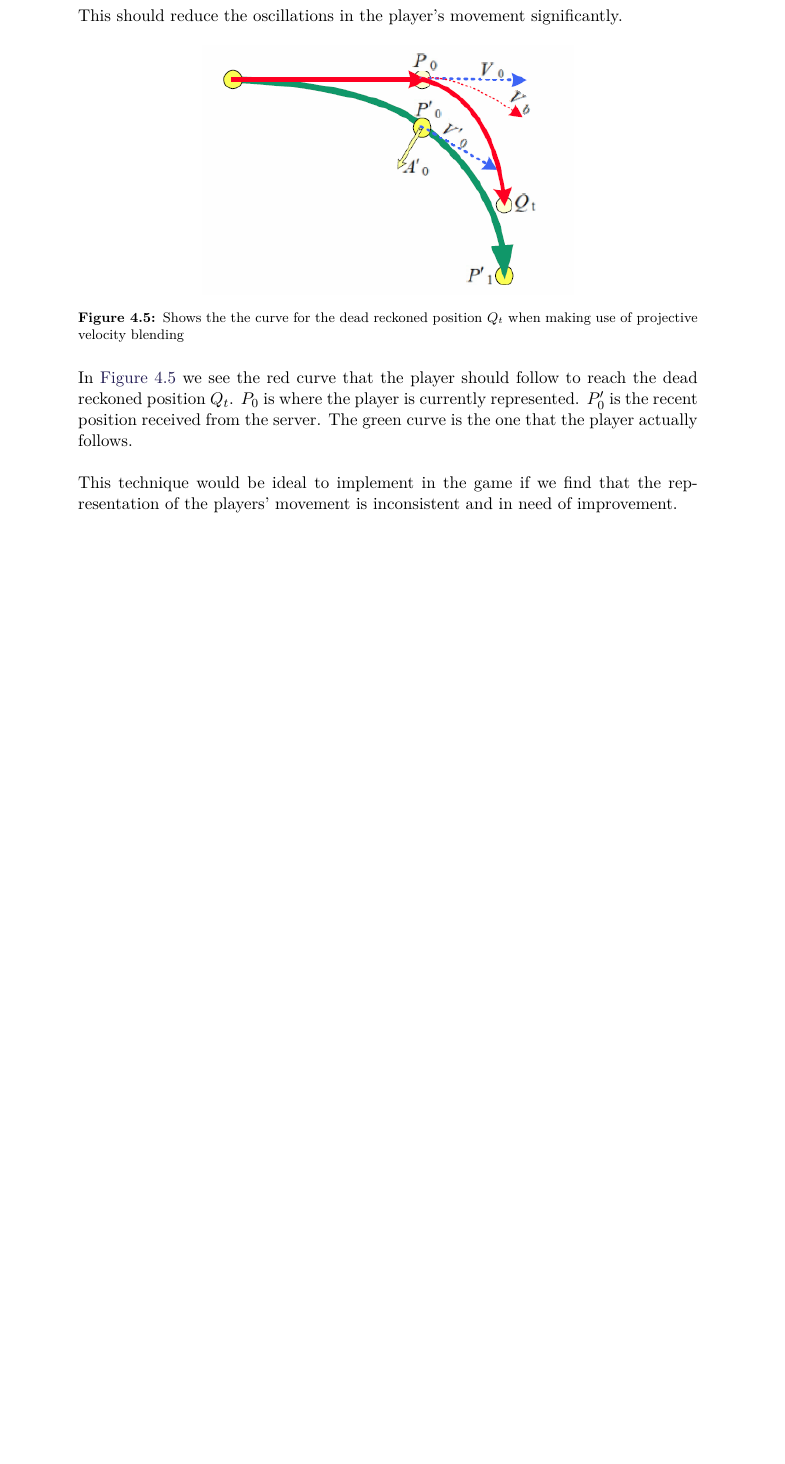
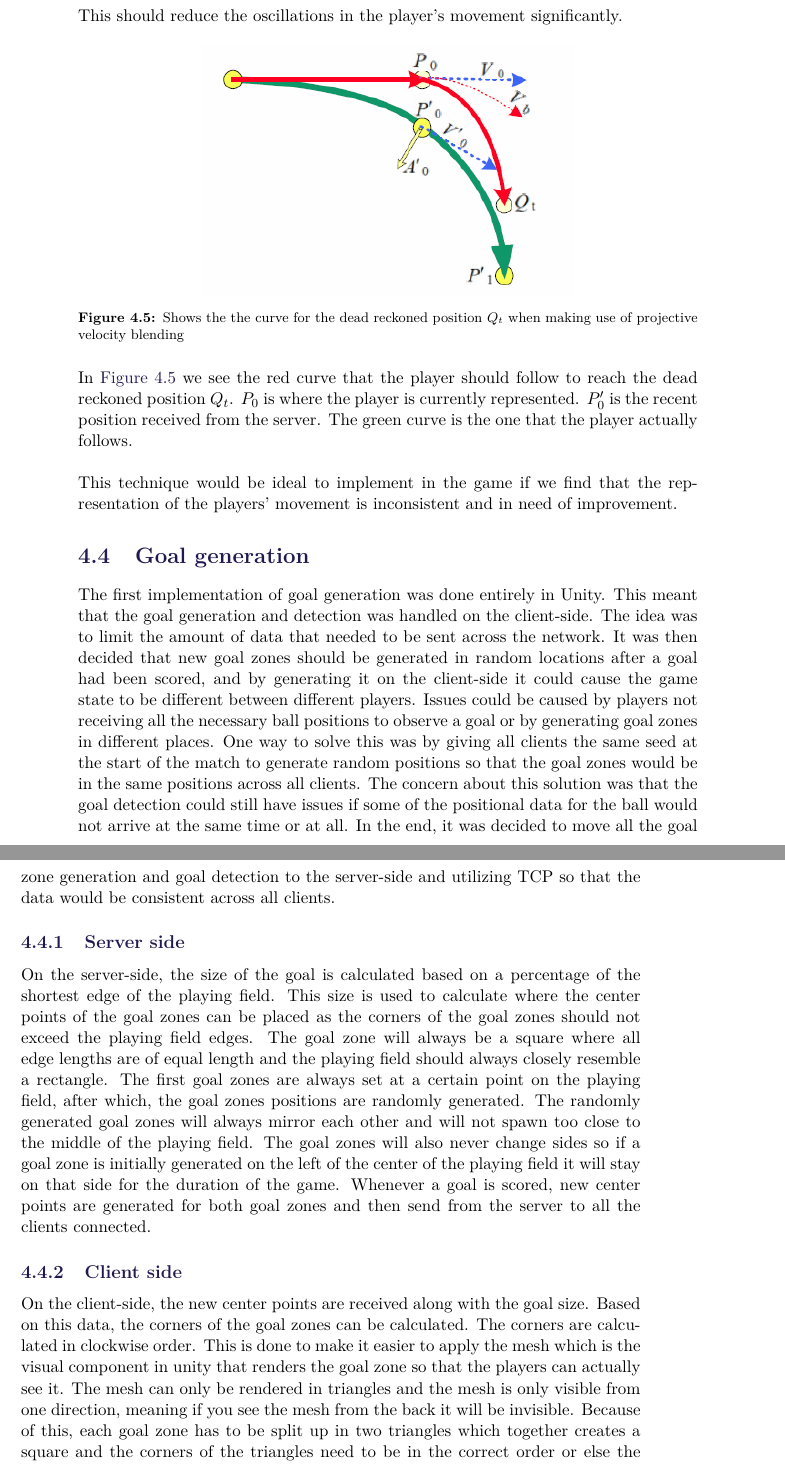
Before and after one commit to SW8-Bajs/report, a LaTeX thesis (master.tex, which reads sections/sprint-3/goal-position-generation.tex): part of page 60 of 91 before the commit and two parts of pages 60 and 61 of 91 after it, the two joined at a grey line, cut so that both start at the same text, the shorter picture padded with empty space. Compiled offline with pdfLaTeX.

Commit message:
PROJ-89 skriv om goalposition (#67)
* skrevet :I

* Update goal-position-generation.tex

* Apply suggestions from code review

Co-Authored-By: andpaacoke <and8700and@gmail.com>

* Update goal-position-generation.tex

Co-authored-by: Daniel Moesgaard Andersen <moesgaarda@gmail.com>
Co-authored-by: andpaacoke <and8700and@gmail.com>

```diff
--- /dev/null
+++ b/sections/sprint-3/goal-position-generation.tex
@@ -0,0 +1,26 @@
+\section{Goal generation}\label{subsec:goalrefactoring}
+The first implementation of goal generation was done entirely in Unity.
+This meant that the goal generation and detection was handled on the client-side.
+The idea was to limit the amount of data that needed to be sent across the network.
+It was then decided that new goal zones should be generated in random locations after a goal had been scored, and by generating it on the client-side it could cause the game state to be different between different players.
+Issues could be caused by players not receiving all the necessary ball positions to observe a goal or by generating goal zones in different places.
+One way to solve this was by giving all clients the same seed at the start of the match to generate random positions so that the goal zones would be in the same positions across all clients.
+The concern about this solution was that the goal detection could still have issues if some of the positional data for the ball would not arrive at the same time or at all.
+In the end, it was decided to move all the goal zone generation and goal detection to the server-side and utilizing TCP so that the data would be consistent across all clients.
+
+\subsection{Server side}
+On the server-side, the size of the goal is calculated based on a percentage of the shortest edge of the playing field.
+This size is used to calculate where the center points of the goal zones can be placed as the corners of the goal zones should not exceed the playing field edges.
+The goal zone will always be a square where all edge lengths are of equal length and the playing field should always closely resemble a rectangle.
+The first goal zones are always set at a certain point on the playing field, after which, the goal zones positions are randomly generated.
+The randomly generated goal zones will always mirror each other and will not spawn too close to the middle of the playing field.
+The goal zones will also never change sides so if a goal zone is initially generated on the left of the center of the playing field it will stay on that side for the duration of the game.
+Whenever a goal is scored, new center points are generated for both goal zones and then send from the server to all the clients connected.
+
+\subsection{Client side}
+On the client-side, the new center points are received along with the goal size.
+Based on this data, the corners of the goal zones can be calculated.
+The corners are calculated in clockwise order.
+This is done to make it easier to apply the mesh which is the visual component in unity that renders the goal zone so that the players can actually see it.
+The mesh can only be rendered in triangles and the mesh is only visible from one direction, meaning if you see the mesh from the back it will be invisible.
+Because of this, each goal zone has to be split up in two triangles which together creates a square and the corners of the triangles need to be in the correct order or else the goal zone can not be seen from the players' perspective.
```
Also changed, not shown: sections/sprint-3/sprint-3.tex (+1 -0 lines).
